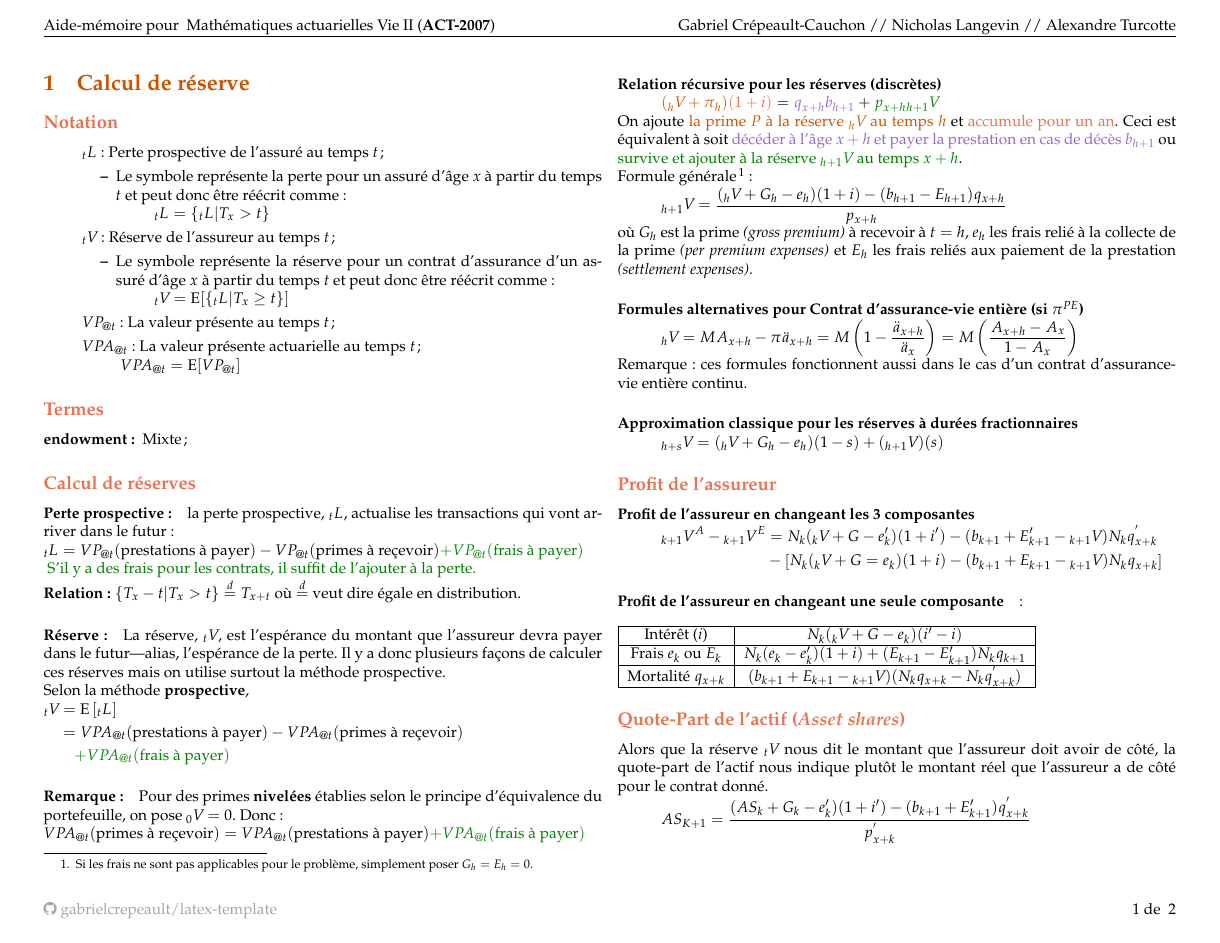
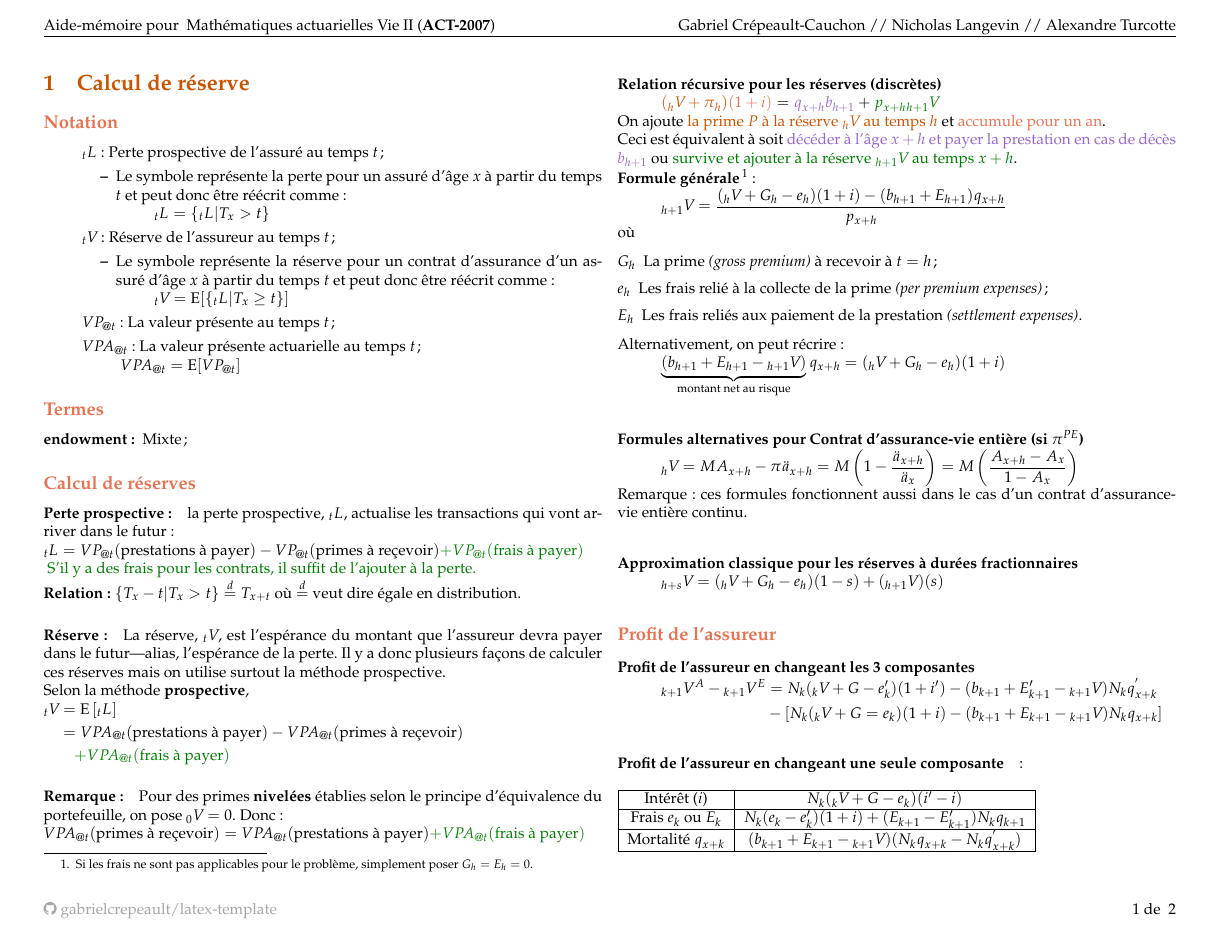
Before and after one commit to ressources-act/Guide_de_survie_en_actuariat, a LaTeX document (02_Cheatsheets/cheatsht-ACT2007.tex): page 1 of 2. Compiled offline with pdfLaTeX.

Commit message:
ACT-2007
## Modifications:
ACT-2007
+ formules récursives clarifications

```diff
--- a/02_Cheatsheets/cheatsht-ACT2007.tex
+++ b/02_Cheatsheets/cheatsht-ACT2007.tex
@@ -109,14 +109,27 @@ Selon la méthode \textbf{prospective},
 	\textcolor{burntorange}{(\actsymb[h]{V}{} + \pi_{h})}\textcolor{burntsienna}{(1 + i)}
 	&=	\textcolor{amethyst}{\qx{x + h} b_{h + 1}} + \textcolor{ao(english)}{\px{x + h} \actsymb[h + 1]{V}{}}
 \end{align*}
-On ajoute \textcolor{burntorange}{la prime $P$ à la réserve $\actsymb[h]{V}{}$ au temps $h$} et \textcolor{burntsienna}{accumule pour un an}. Ceci est équivalent à soit \textcolor{amethyst}{décéder à l'âge $x + h$ et payer la prestation en cas de décès $b_{h + 1}$} ou \textcolor{ao(english)}{survive et ajouter à la réserve $\actsymb[h + 1]{V}{}$ au temps $x + h$}.
+On ajoute \textcolor{burntorange}{la prime $P$ à la réserve $\actsymb[h]{V}{}$ au temps $h$} et \textcolor{burntsienna}{accumule pour un an}. \\
+Ceci est équivalent à soit \textcolor{amethyst}{décéder à l'âge $x + h$ et payer la prestation en cas de décès $b_{h + 1}$} ou \textcolor{ao(english)}{survive et ajouter à la réserve $\actsymb[h + 1]{V}{}$ au temps $x + h$}.
 
-Formule générale\footnote{Si les frais ne sont pas applicables pour le problème, simplement poser $G_h = E_h = 0$.} :
+\textbf{Formule générale}\footnote{Si les frais ne sont pas applicables pour le problème, simplement poser $G_h = E_h = 0$.} :
 \begin{align*}
 	\actsymb[h+1]{V}{}
-	&= 	\frac{(\actsymb[h]{V}{} + G_h - e_h)(1+i) - (b_{h+1} - E_{h+1}) \qx[]{x+h}[]}{\px[]{x+h}[]}
+	&= 	\frac{(\actsymb[h]{V}{} + G_h - e_h)(1+i) - (b_{h+1} + E_{h+1}) \qx[]{x+h}[]}{\px[]{x+h}[]}
 \end{align*}
-où $G_h$ est la prime \textit{(gross premium)} à recevoir à $t = h$, $e_h$ les frais relié à la collecte de la prime \textit{(per premium expenses)} et $E_h$ les frais reliés aux paiement de la prestation \textit{(settlement expenses)}.
+où
+\begin{description}
+	\item[$G_h$]	La prime \textit{(gross premium)} à recevoir à $t = h$;
+	\item[$e_h$]	Les frais relié à la collecte de la prime \textit{(per premium expenses)};
+	\item[$E_h$]	Les frais reliés aux paiement de la prestation \textit{(settlement expenses)}.
+\end{description}
+
+Alternativement, on peut récrire:
+\begin{align*}
+	\underbrace{(b_{h+1} + E_{h + 1} - \actsymb[h + 1]{V}{})}_{\text{montant net au risque}} \qx[]{x+h}[]
+	&= 	(\actsymb[h]{V}{} + G_h - e_h)(1+i)
+\end{align*}
+
 
 \paragraph{Formules alternatives pour Contrat d'assurance-vie entière (si $\pi^{PE}$)}
 \begin{align*}
```
Also changed, not shown: 02_Cheatsheets/cheatsht-ACT1005.pdf, 02_Cheatsheets/cheatsht-ACT2007.pdf.
